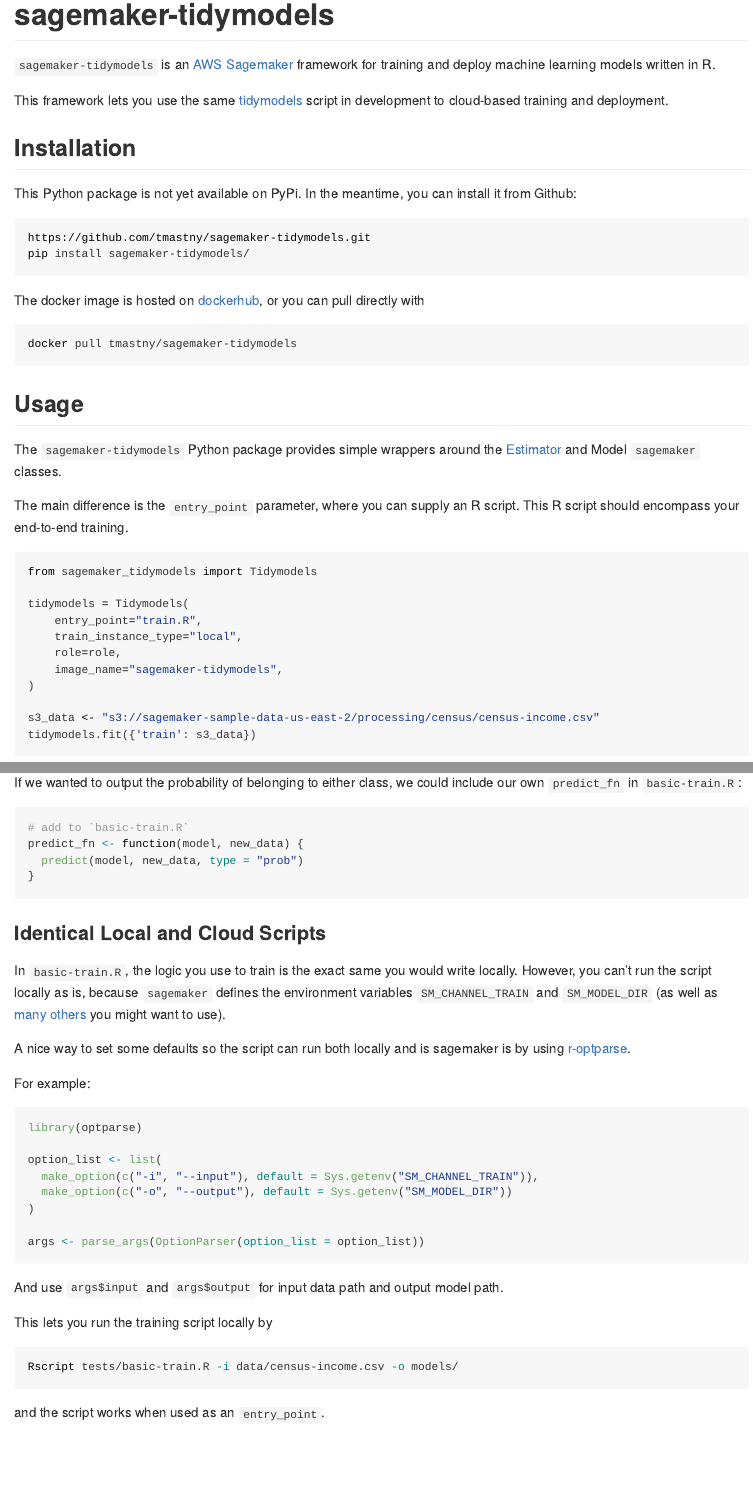
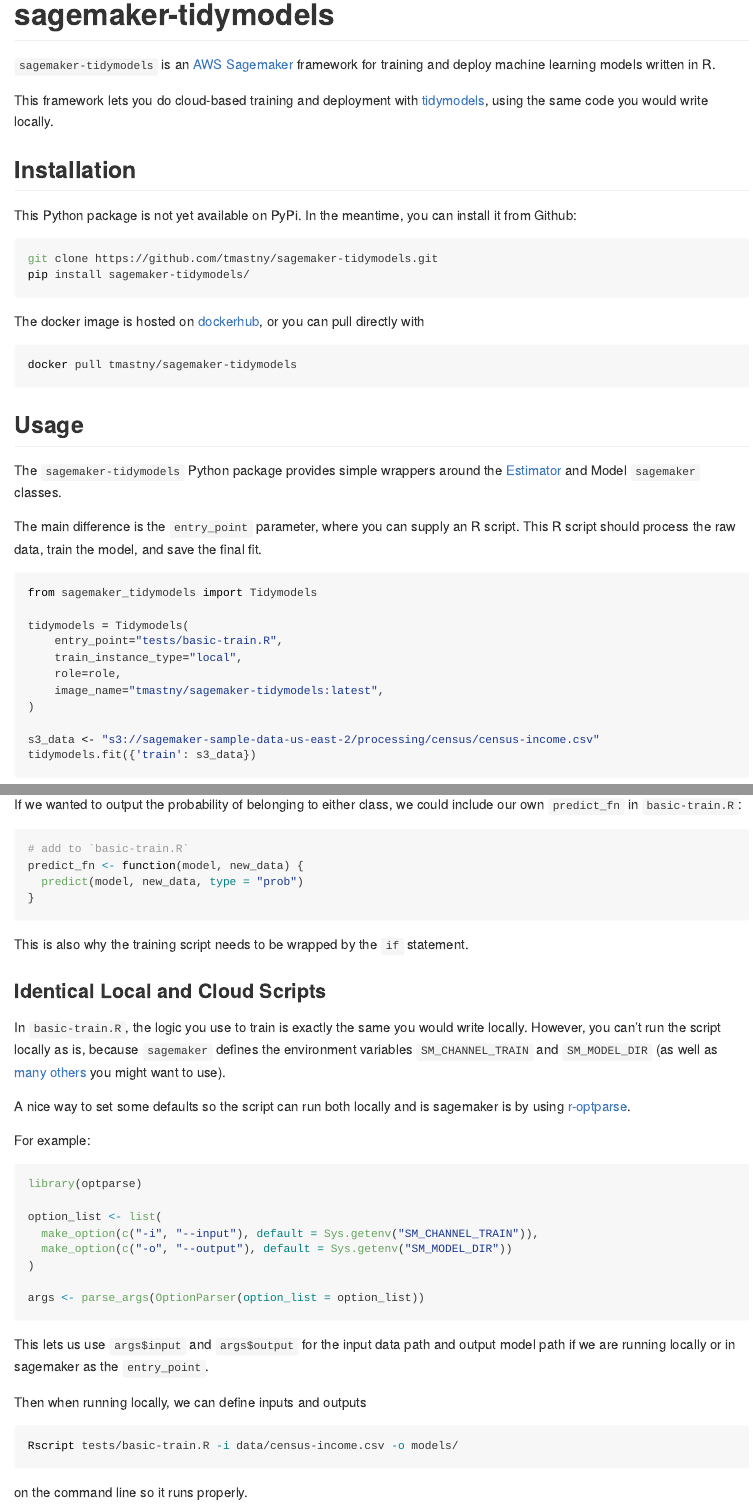
Before and after one commit to tmastny/sagemaker-tidymodels, an R Markdown document (README.Rmd): the page in a window 1100 px wide, from its top, and a second part further down, joined at a grey line. The pictures show the output file README.md that the author committed with the source, drawn offline in the style of GitHub.

Commit message:
update working and typos

````diff
--- a/README.Rmd
+++ b/README.Rmd
@@ -16,15 +16,16 @@
 `sagemaker-tidymodels` is an [AWS Sagemaker](https://aws.amazon.com/sagemaker/)
 framework for training and deploy machine learning models written in R.
 
-This framework lets you use the same [tidymodels](https://www.tidymodels.org/)
-script in development to cloud-based training and deployment.
+This framework lets you do cloud-based training and deployment
+with [tidymodels](https://www.tidymodels.org/), using the same code you would
+write locally.
 
 ## Installation
 
 This Python package is not yet available on PyPi. In the meantime, you can
 install it from Github:
 ```bash
-https://github.com/tmastny/sagemaker-tidymodels.git
+git clone https://github.com/tmastny/sagemaker-tidymodels.git
 pip install sagemaker-tidymodels/
 ```
 
@@ -41,16 +42,17 @@
 and  Model `sagemaker` classes.
 
 The main difference is the `entry_point` parameter, where you can supply
-an R script. This R script should encompass your end-to-end training.
+an R script. This R script should process the raw data, train the model,
+and save the final fit.
 
 ```{python, eval=FALSE}
 from sagemaker_tidymodels import Tidymodels
 
 tidymodels = Tidymodels(
-    entry_point="train.R",
+    entry_point="tests/basic-train.R",
     train_instance_type="local",
     role=role,
-    image_name="sagemaker-tidymodels",
+    image_name="tmastny/sagemaker-tidymodels:latest",
 )
 
 s3_data <- "s3://sagemaker-sample-data-us-east-2/processing/census/census-income.csv"
@@ -116,9 +118,11 @@
 }
 ```
 
+This is also why the training script needs to be wrapped by the `if` statement.
+
 ### Identical Local and Cloud Scripts
 
-In `basic-train.R`, the logic you use to train is the exact same you would
+In `basic-train.R`, the logic you use to train is exactly the same you would
 write locally. However, you can't run the script locally as is,
 because `sagemaker` defines the environment variables `SM_CHANNEL_TRAIN` and
 `SM_MODEL_DIR` (as well as
@@ -141,10 +145,12 @@
 args <- parse_args(OptionParser(option_list = option_list))
 ```
 
-And use `args$input` and `args$output` for input data path and output model path.
+This lets us use `args$input` and `args$output` for the
+input data path and output model path if we are running locally or
+in sagemaker as the `entry_point`.
 
-This lets you run the training script locally by
+Then when running locally, we can define inputs and outputs
 ```bash
 Rscript tests/basic-train.R -i data/census-income.csv -o models/
 ```
-and the script works when used as an `entry_point`.
+on the command line so it runs properly.
````
Also changed, not shown: README.md, README.Rmd (4 more changed lines).
